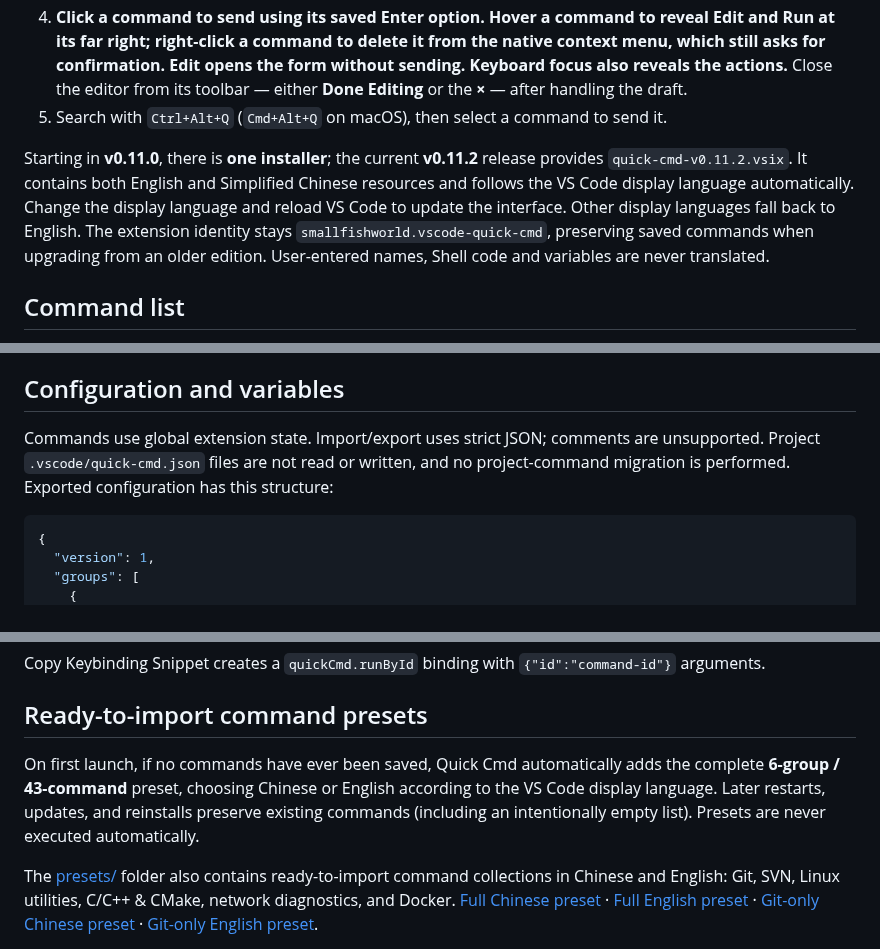
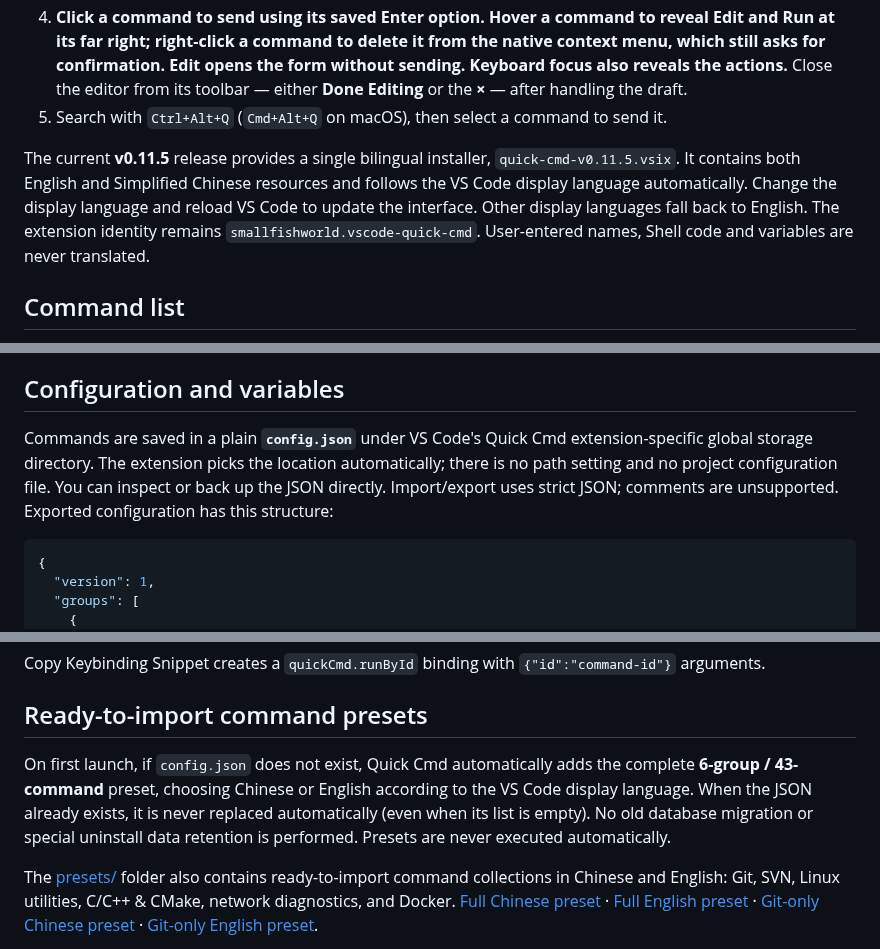
Before and after one commit to smallfishworld/vscode_quick_cmd, a Markdown page: README.md, 3 parts joined by grey strips. GitHub-like rendering.

Commit message:
docs: describe config.json persistence and v0.11.5 to extension users

````diff
--- a/README.md
+++ b/README.md
@@ -14,7 +14,7 @@ Requires **VS Code 1.93+**. Download a `.vsix` from [Releases](https://github.co
 4. **Click a command to send using its saved Enter option. Hover a command to reveal Edit and Run at its far right; right-click a command to delete it from the native context menu, which still asks for confirmation. Edit opens the form without sending. Keyboard focus also reveals the actions.** Close the editor from its toolbar — either **Done Editing** or the **×** — after handling the draft.
 5. Search with `Ctrl+Alt+Q` (`Cmd+Alt+Q` on macOS), then select a command to send it.
 
-Starting in **v0.11.0**, there is **one installer**; the current **v0.11.2** release provides `quick-cmd-v0.11.2.vsix`. It contains both English and Simplified Chinese resources and follows the VS Code display language automatically. Change the display language and reload VS Code to update the interface. Other display languages fall back to English. The extension identity stays `smallfishworld.vscode-quick-cmd`, preserving saved commands when upgrading from an older edition. User-entered names, Shell code and variables are never translated.
+The current **v0.11.5** release provides a single bilingual installer, `quick-cmd-v0.11.5.vsix`. It contains both English and Simplified Chinese resources and follows the VS Code display language automatically. Change the display language and reload VS Code to update the interface. Other display languages fall back to English. The extension identity remains `smallfishworld.vscode-quick-cmd`. User-entered names, Shell code and variables are never translated.
 
 ## Command list
 
@@ -62,7 +62,7 @@ Untrusted workspaces allow editing but cannot send commands. Startup and configu
 
 ## Configuration and variables
 
-Commands use global extension state. Import/export uses strict JSON; comments are unsupported. Project `.vscode/quick-cmd.json` files are not read or written, and no project-command migration is performed. Exported configuration has this structure:
+Commands are saved in a plain **`config.json`** under VS Code's Quick Cmd extension-specific global storage directory. The extension picks the location automatically; there is no path setting and no project configuration file. You can inspect or back up the JSON directly. Import/export uses strict JSON; comments are unsupported. Exported configuration has this structure:
 
 ```json
 {
@@ -107,7 +107,7 @@ Copy Keybinding Snippet creates a `quickCmd.runById` binding with `{"id":"comman
 
 ## Ready-to-import command presets
 
-On first launch, if no commands have ever been saved, Quick Cmd automatically adds the complete **6-group / 43-command** preset, choosing Chinese or English according to the VS Code display language. Later restarts, updates, and reinstalls preserve existing commands (including an intentionally empty list). Presets are never executed automatically.
+On first launch, if `config.json` does not exist, Quick Cmd automatically adds the complete **6-group / 43-command** preset, choosing Chinese or English according to the VS Code display language. When the JSON already exists, it is never replaced automatically (even when its list is empty). No old database migration or special uninstall data retention is performed. Presets are never executed automatically.
 
 The [presets/](https://github.com/smallfishworld/vscode_quick_cmd/tree/main/presets) folder also contains ready-to-import command collections in Chinese and English: Git, SVN, Linux utilities, C/C++ & CMake, network diagnostics, and Docker. [Full Chinese preset](presets/defaults.zh-CN.json) · [Full English preset](presets/defaults.en.json) · [Git-only Chinese preset](presets/git.zh-CN.json) · [Git-only English preset](presets/git.en.json).
 
````
